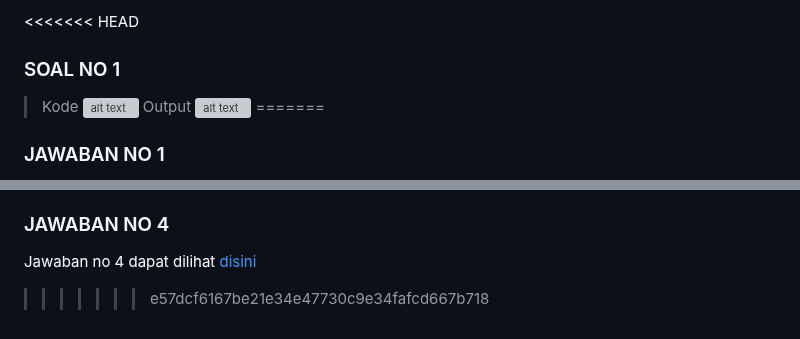
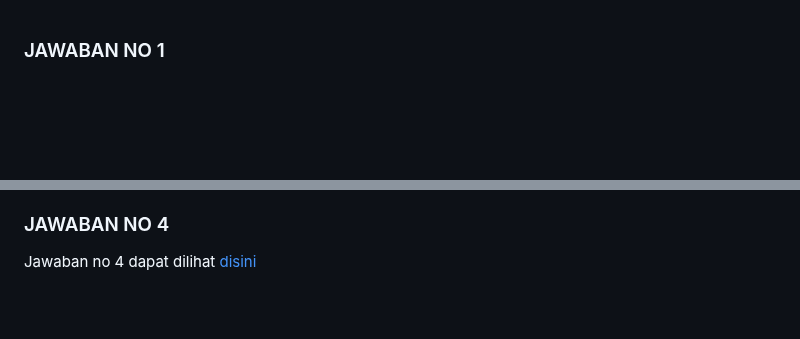
Before and after one commit to adindasyv/2141720096-mobile-2023, a Markdown page: week-02/README.md, 2 parts joined by grey strips. Drawn GitHub-style; blank space fills up the shorter version; grey boxes are pictures that could not be loaded.

```diff
--- a/week-02/README.md
+++ b/week-02/README.md
@@ -1,10 +1,3 @@
-<<<<<<< HEAD
-### SOAL NO 1
-> Kode
-![alt text](?week-02\docs\jawaban1.png)
-> Output
-![alt text](?week-02\docs\soal1.png)
-=======
 ### JAWABAN NO 1
 - Kode <br>
 ![alt text](https://github.com/adindasyv/2141720096-mobile-2023/blob/main/week-02/docs/soal1.png?raw=true)
@@ -45,7 +38,3 @@ Kode Dart dieksekusi pada lingkungan yang mendukung dan perlu memperhatikan fitu
 
 ### JAWABAN NO 4
 Jawaban no 4 dapat dilihat [disini](https://www.canva.com/design/DAFtcoxPAGE/g-DhZM3OsrT12VQp3lFBhQ/edit?utm_content=DAFtcoxPAGE&utm_campaign=designshare&utm_medium=link2&utm_source=sharebutton)
-
-
-
->>>>>>> e57dcf6167be21e34e47730c9e34fafcd667b718
```
